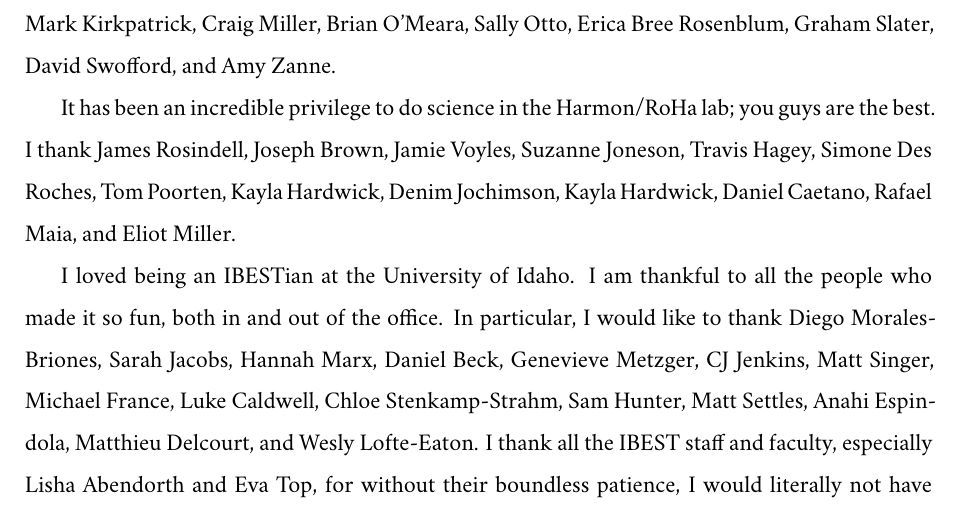
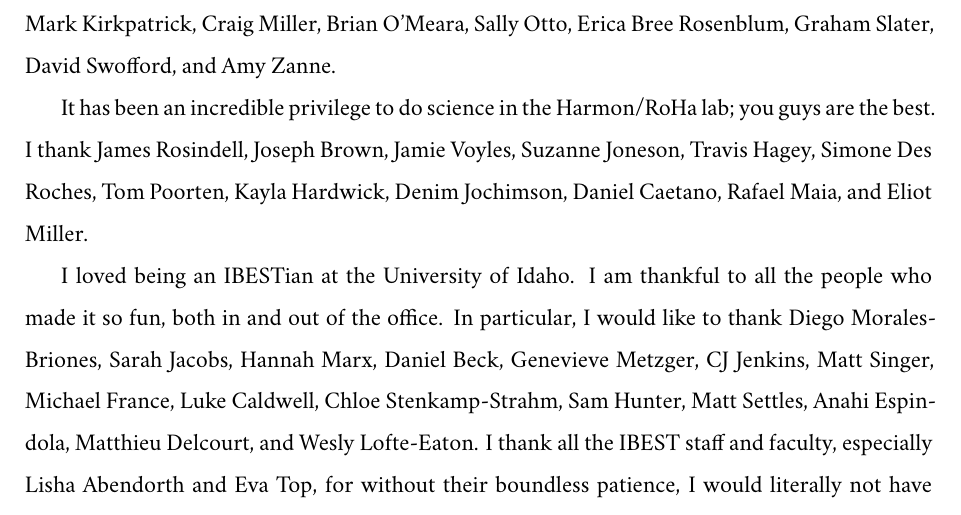
Before and after one commit to lmguzman/dissertation, a LaTeX thesis (thesis.tex, which reads acknowledgements.tex): part of page 8 of 123, cut so that both start at the same text. Compiled offline with XeLaTeX; a missing font is replaced by an installed copy or a similar font.

Commit message:
had Kayla in the acknowledgements twice

```diff
--- a/acknowledgements.tex
+++ b/acknowledgements.tex
@@ -16,7 +16,7 @@ I have been lucky to have found some incredible people, who I loved hanging out
 
 A huge number of people have reached out and guided me in a myriad of ways. Their intellectual and personal generosity is truly humbling. I would particularly like to thank Michael Alfaro, Steve Arnold, Will Cornwell, Bernie Crespi, Joe Felsenstein, David Green, Paul Harnik, Mark Kirkpatrick, Craig Miller, Brian O'Meara, Sally Otto, Erica Bree Rosenblum, Graham Slater, David Swofford, and Amy Zanne.
 
-It has been an incredible privilege to do science in the Harmon/RoHa lab; you guys are the best. I thank James Rosindell, Joseph Brown, Jamie Voyles, Suzanne Joneson, Travis Hagey, Simone Des Roches, Tom Poorten, Kayla Hardwick, Denim Jochimson, Kayla Hardwick, Daniel Caetano, Rafael Maia, and Eliot Miller.
+It has been an incredible privilege to do science in the Harmon/RoHa lab; you guys are the best. I thank James Rosindell, Joseph Brown, Jamie Voyles, Suzanne Joneson, Travis Hagey, Simone Des Roches, Tom Poorten, Kayla Hardwick, Denim Jochimson,  Daniel Caetano, Rafael Maia, and Eliot Miller.
 
 I loved being an IBESTian at the University of Idaho. I am thankful to all the people who made it so fun, both in and out of the office. In particular, I would like to thank Diego Morales-Briones, Sarah Jacobs, Hannah Marx, Daniel Beck, Genevieve Metzger, CJ Jenkins, Matt Singer, Michael France, Luke Caldwell, Chloe Stenkamp-Strahm, Sam Hunter, Matt Settles, Anahi Espindola, Matthieu Delcourt, and Wesly Lofte-Eaton. I thank all the IBEST staff and faculty, especially Lisha Abendorth and Eva Top, for without their boundless patience, I would literally not have finished my Ph.D.
 
```
